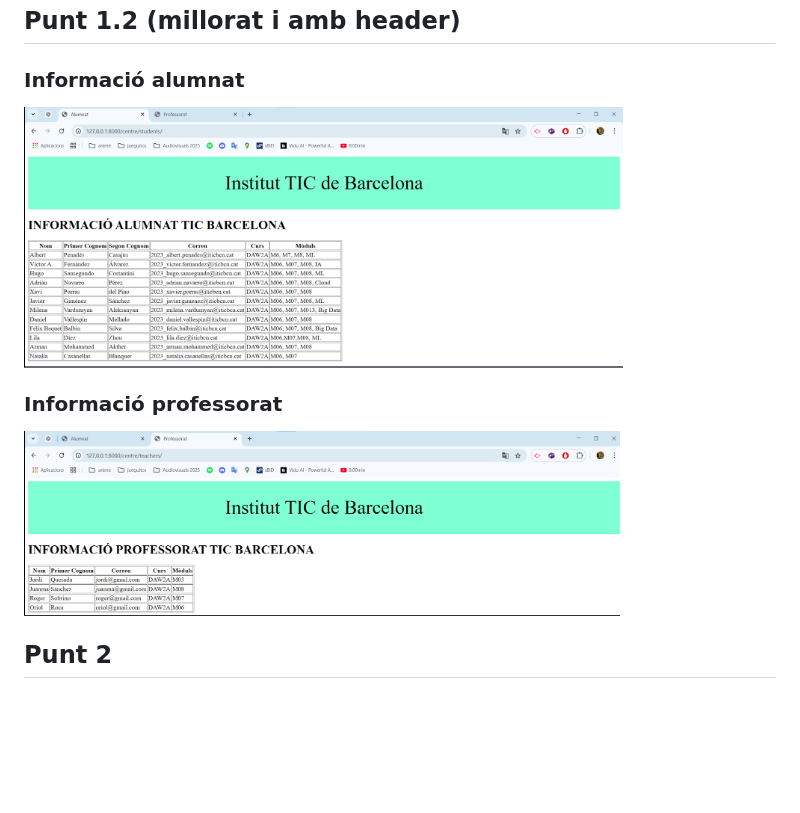
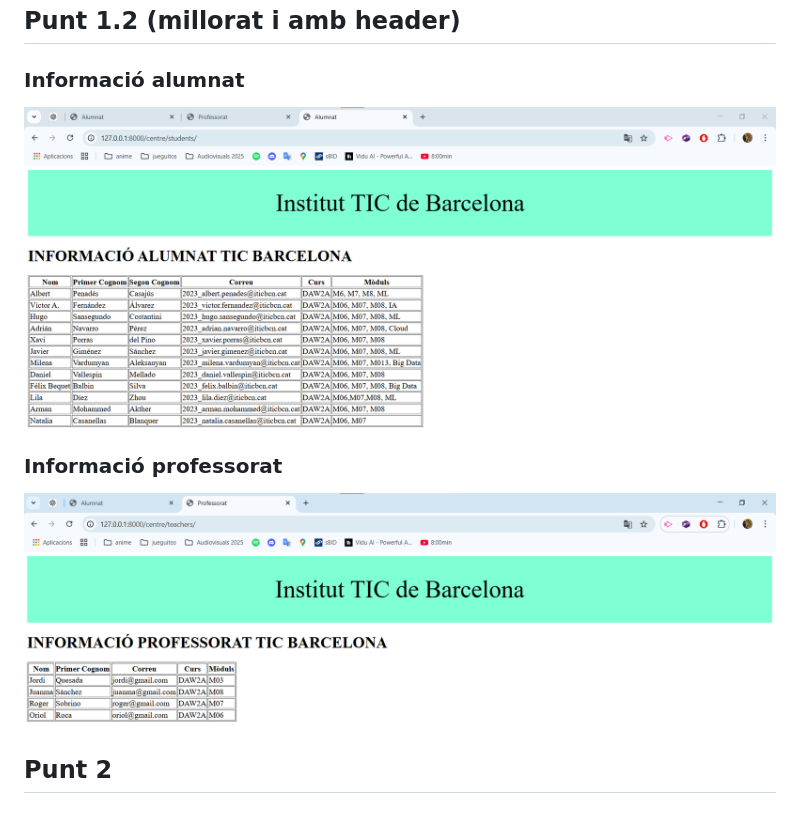
Before and after one commit to albertITIC/django_albert, a Markdown page: README.md, the part around the change. Drawn GitHub-style; pictures changed too: image-2.png, image-3.png (deleted), image-4.png (added); blank space fills up the shorter version.

Commit message:
He remplaçat les fotos del readme

```diff
--- a/README.md
+++ b/README.md
@@ -9,10 +9,10 @@
 
 ## Punt 1.2 (millorat i amb header)
 ### Informació alumnat
-![Html millorat + Header afegit](image-2.png)
+![Html millorat + Header afegit](image-4.png)
 
 ### Informació professorat
-![Html millorat + header afegit](image-3.png)
+![Html millorat + Header afegit](image-2.png)
 
 
 ## Punt 2
```
